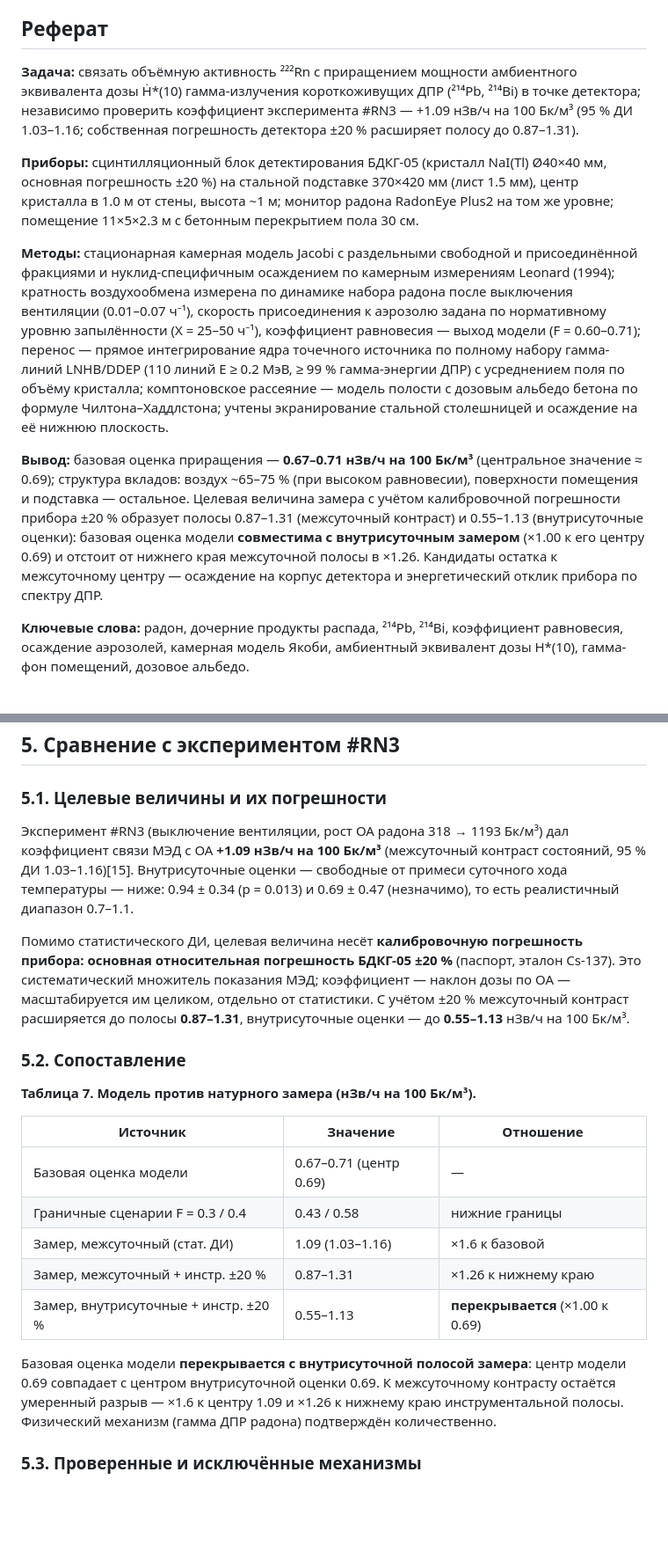
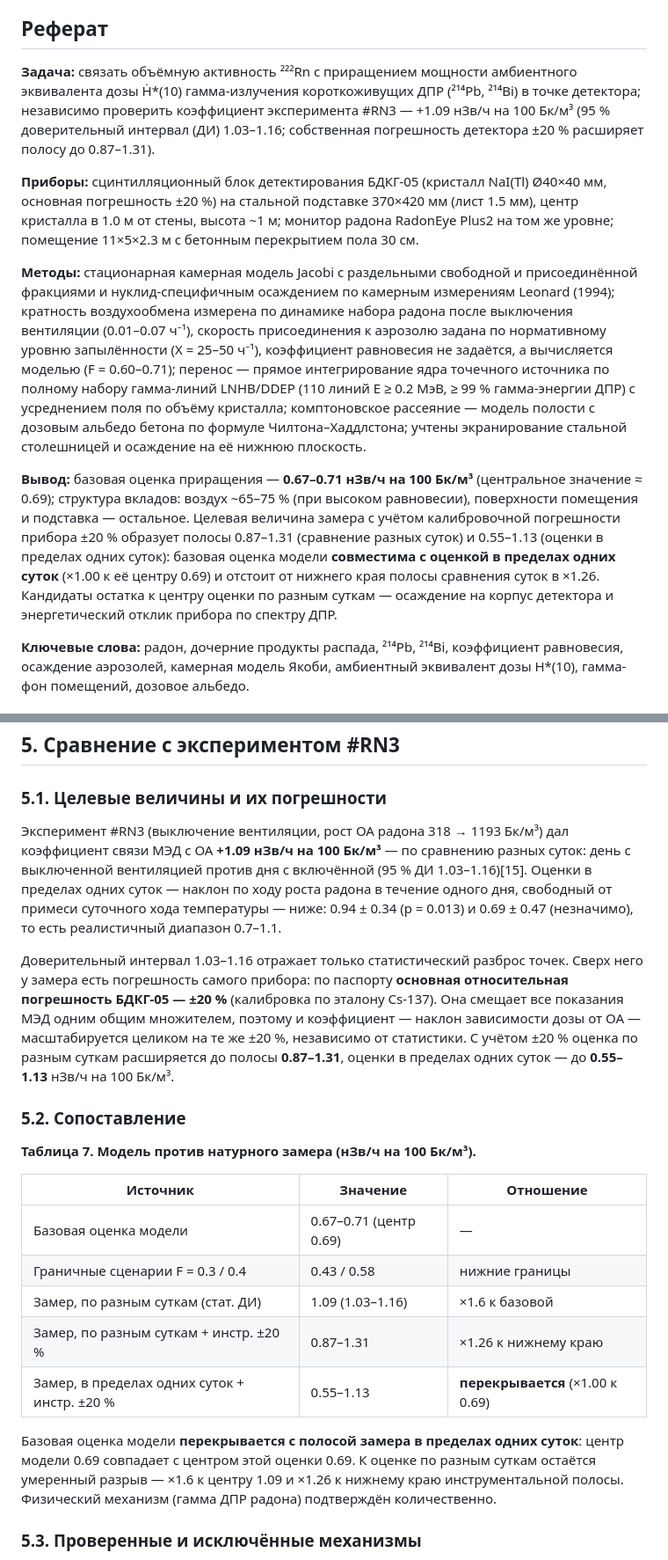
Before and after one commit to VibeEngineering-LLC/demo-web-pages, a Markdown page: radon-rn4-gamma-model-2026-07-21/RN4_report.md, 2 parts joined by grey strips. Shown at 88% size. Rendered like a GitHub page; blank space fills up the shorter version.

```diff
--- a/radon-rn4-gamma-model-2026-07-21/RN4_report.md
+++ b/radon-rn4-gamma-model-2026-07-21/RN4_report.md
@@ -9,13 +9,13 @@ Markdown-эквивалент веб-отчёта [RN4_report.html](RN4_report.h
 
 ## Реферат
 
-**Задача:** связать объёмную активность ²²²Rn с приращением мощности амбиентного эквивалента дозы Ḣ\*(10) гамма-излучения короткоживущих ДПР (²¹⁴Pb, ²¹⁴Bi) в точке детектора; независимо проверить коэффициент эксперимента #RN3 — +1.09 нЗв/ч на 100 Бк/м³ (95 % ДИ 1.03–1.16; собственная погрешность детектора ±20 % расширяет полосу до 0.87–1.31).
+**Задача:** связать объёмную активность ²²²Rn с приращением мощности амбиентного эквивалента дозы Ḣ\*(10) гамма-излучения короткоживущих ДПР (²¹⁴Pb, ²¹⁴Bi) в точке детектора; независимо проверить коэффициент эксперимента #RN3 — +1.09 нЗв/ч на 100 Бк/м³ (95 % доверительный интервал (ДИ) 1.03–1.16; собственная погрешность детектора ±20 % расширяет полосу до 0.87–1.31).
 
 **Приборы:** сцинтилляционный блок детектирования БДКГ-05 (кристалл NaI(Tl) Ø40×40 мм, основная погрешность ±20 %) на стальной подставке 370×420 мм (лист 1.5 мм), центр кристалла в 1.0 м от стены, высота ~1 м; монитор радона RadonEye Plus2 на том же уровне; помещение 11×5×2.3 м с бетонным перекрытием пола 30 см.
 
-**Методы:** стационарная камерная модель Jacobi с раздельными свободной и присоединённой фракциями и нуклид-специфичным осаждением по камерным измерениям Leonard (1994); кратность воздухообмена измерена по динамике набора радона после выключения вентиляции (0.01–0.07 ч⁻¹), скорость присоединения к аэрозолю задана по нормативному уровню запылённости (X = 25–50 ч⁻¹), коэффициент равновесия — выход модели (F = 0.60–0.71); перенос — прямое интегрирование ядра точечного источника по полному набору гамма-линий LNHB/DDEP (110 линий E ≥ 0.2 МэВ, ≥ 99 % гамма-энергии ДПР) с усреднением поля по объёму кристалла; комптоновское рассеяние — модель полости с дозовым альбедо бетона по формуле Чилтона–Хаддлстона; учтены экранирование стальной столешницей и осаждение на её нижнюю плоскость.
+**Методы:** стационарная камерная модель Jacobi с раздельными свободной и присоединённой фракциями и нуклид-специфичным осаждением по камерным измерениям Leonard (1994); кратность воздухообмена измерена по динамике набора радона после выключения вентиляции (0.01–0.07 ч⁻¹), скорость присоединения к аэрозолю задана по нормативному уровню запылённости (X = 25–50 ч⁻¹), коэффициент равновесия не задаётся, а вычисляется моделью (F = 0.60–0.71); перенос — прямое интегрирование ядра точечного источника по полному набору гамма-линий LNHB/DDEP (110 линий E ≥ 0.2 МэВ, ≥ 99 % гамма-энергии ДПР) с усреднением поля по объёму кристалла; комптоновское рассеяние — модель полости с дозовым альбедо бетона по формуле Чилтона–Хаддлстона; учтены экранирование стальной столешницей и осаждение на её нижнюю плоскость.
 
-**Вывод:** базовая оценка приращения — **0.67–0.71 нЗв/ч на 100 Бк/м³** (центральное значение ≈ 0.69); структура вкладов: воздух ~65–75 % (при высоком равновесии), поверхности помещения и подставка — остальное. Целевая величина замера с учётом калибровочной погрешности прибора ±20 % образует полосы 0.87–1.31 (межсуточный контраст) и 0.55–1.13 (внутрисуточные оценки): базовая оценка модели **совместима с внутрисуточным замером** (×1.00 к его центру 0.69) и отстоит от нижнего края межсуточной полосы в ×1.26. Кандидаты остатка к межсуточному центру — осаждение на корпус детектора и энергетический отклик прибора по спектру ДПР.
+**Вывод:** базовая оценка приращения — **0.67–0.71 нЗв/ч на 100 Бк/м³** (центральное значение ≈ 0.69); структура вкладов: воздух ~65–75 % (при высоком равновесии), поверхности помещения и подставка — остальное. Целевая величина замера с учётом калибровочной погрешности прибора ±20 % образует полосы 0.87–1.31 (сравнение разных суток) и 0.55–1.13 (оценки в пределах одних суток): базовая оценка модели **совместима с оценкой в пределах одних суток** (×1.00 к её центру 0.69) и отстоит от нижнего края полосы сравнения суток в ×1.26. Кандидаты остатка к центру оценки по разным суткам — осаждение на корпус детектора и энергетический отклик прибора по спектру ДПР.
 
 **Ключевые слова:** радон, дочерние продукты распада, ²¹⁴Pb, ²¹⁴Bi, коэффициент равновесия, осаждение аэрозолей, камерная модель Якоби, амбиентный эквивалент дозы H\*(10), гамма-фон помещений, дозовое альбедо.
 
@@ -203,9 +203,9 @@ Gоб(E) = ∫_V e^(−μr)/(4πr²) dV, Gпов(E) = ∫_S e^(−μr)/(4πr²)
 
 ### 5.1. Целевые величины и их погрешности
 
-Эксперимент #RN3 (выключение вентиляции, рост ОА радона 318 → 1193 Бк/м³) дал коэффициент связи МЭД с ОА **+1.09 нЗв/ч на 100 Бк/м³** (межсуточный контраст состояний, 95 % ДИ 1.03–1.16)[15]. Внутрисуточные оценки — свободные от примеси суточного хода температуры — ниже: 0.94 ± 0.34 (p = 0.013) и 0.69 ± 0.47 (незначимо), то есть реалистичный диапазон 0.7–1.1.
+Эксперимент #RN3 (выключение вентиляции, рост ОА радона 318 → 1193 Бк/м³) дал коэффициент связи МЭД с ОА **+1.09 нЗв/ч на 100 Бк/м³** — по сравнению разных суток: день с выключенной вентиляцией против дня с включённой (95 % ДИ 1.03–1.16)[15]. Оценки в пределах одних суток — наклон по ходу роста радона в течение одного дня, свободный от примеси суточного хода температуры — ниже: 0.94 ± 0.34 (p = 0.013) и 0.69 ± 0.47 (незначимо), то есть реалистичный диапазон 0.7–1.1.
 
-Помимо статистического ДИ, целевая величина несёт **калибровочную погрешность прибора: основная относительная погрешность БДКГ-05 ±20 %** (паспорт, эталон Cs-137). Это систематический множитель показания МЭД; коэффициент — наклон дозы по ОА — масштабируется им целиком, отдельно от статистики. С учётом ±20 % межсуточный контраст расширяется до полосы **0.87–1.31**, внутрисуточные оценки — до **0.55–1.13** нЗв/ч на 100 Бк/м³.
+Доверительный интервал 1.03–1.16 отражает только статистический разброс точек. Сверх него у замера есть погрешность самого прибора: по паспорту **основная относительная погрешность БДКГ-05 — ±20 %** (калибровка по эталону Cs-137). Она смещает все показания МЭД одним общим множителем, поэтому и коэффициент — наклон зависимости дозы от ОА — масштабируется целиком на те же ±20 %, независимо от статистики. С учётом ±20 % оценка по разным суткам расширяется до полосы **0.87–1.31**, оценки в пределах одних суток — до **0.55–1.13** нЗв/ч на 100 Бк/м³.
 
 ### 5.2. Сопоставление
 
@@ -215,11 +215,11 @@ Gоб(E) = ∫_V e^(−μr)/(4πr²) dV, Gпов(E) = ∫_S e^(−μr)/(4πr²)
 |---|---|---|
 | Базовая оценка модели | 0.67–0.71 (центр 0.69) | — |
 | Граничные сценарии F = 0.3 / 0.4 | 0.43 / 0.58 | нижние границы |
-| Замер, межсуточный (стат. ДИ) | 1.09 (1.03–1.16) | ×1.6 к базовой |
-| Замер, межсуточный + инстр. ±20 % | 0.87–1.31 | ×1.26 к нижнему краю |
-| Замер, внутрисуточные + инстр. ±20 % | 0.55–1.13 | **перекрывается** (×1.00 к 0.69) |
+| Замер, по разным суткам (стат. ДИ) | 1.09 (1.03–1.16) | ×1.6 к базовой |
+| Замер, по разным суткам + инстр. ±20 % | 0.87–1.31 | ×1.26 к нижнему краю |
+| Замер, в пределах одних суток + инстр. ±20 % | 0.55–1.13 | **перекрывается** (×1.00 к 0.69) |
 
-Базовая оценка модели **перекрывается с внутрисуточной полосой замера**: центр модели 0.69 совпадает с центром внутрисуточной оценки 0.69. К межсуточному контрасту остаётся умеренный разрыв — ×1.6 к центру 1.09 и ×1.26 к нижнему краю инструментальной полосы. Физический механизм (гамма ДПР радона) подтверждён количественно.
+Базовая оценка модели **перекрывается с полосой замера в пределах одних суток**: центр модели 0.69 совпадает с центром этой оценки 0.69. К оценке по разным суткам остаётся умеренный разрыв — ×1.6 к центру 1.09 и ×1.26 к нижнему краю инструментальной полосы. Физический механизм (гамма ДПР радона) подтверждён количественно.
 
 ### 5.3. Проверенные и исключённые механизмы
 
```
Also changed, not shown: other parts of radon-rn4-gamma-model-2026-07-21/RN4_report.md (+28 -28 lines).
